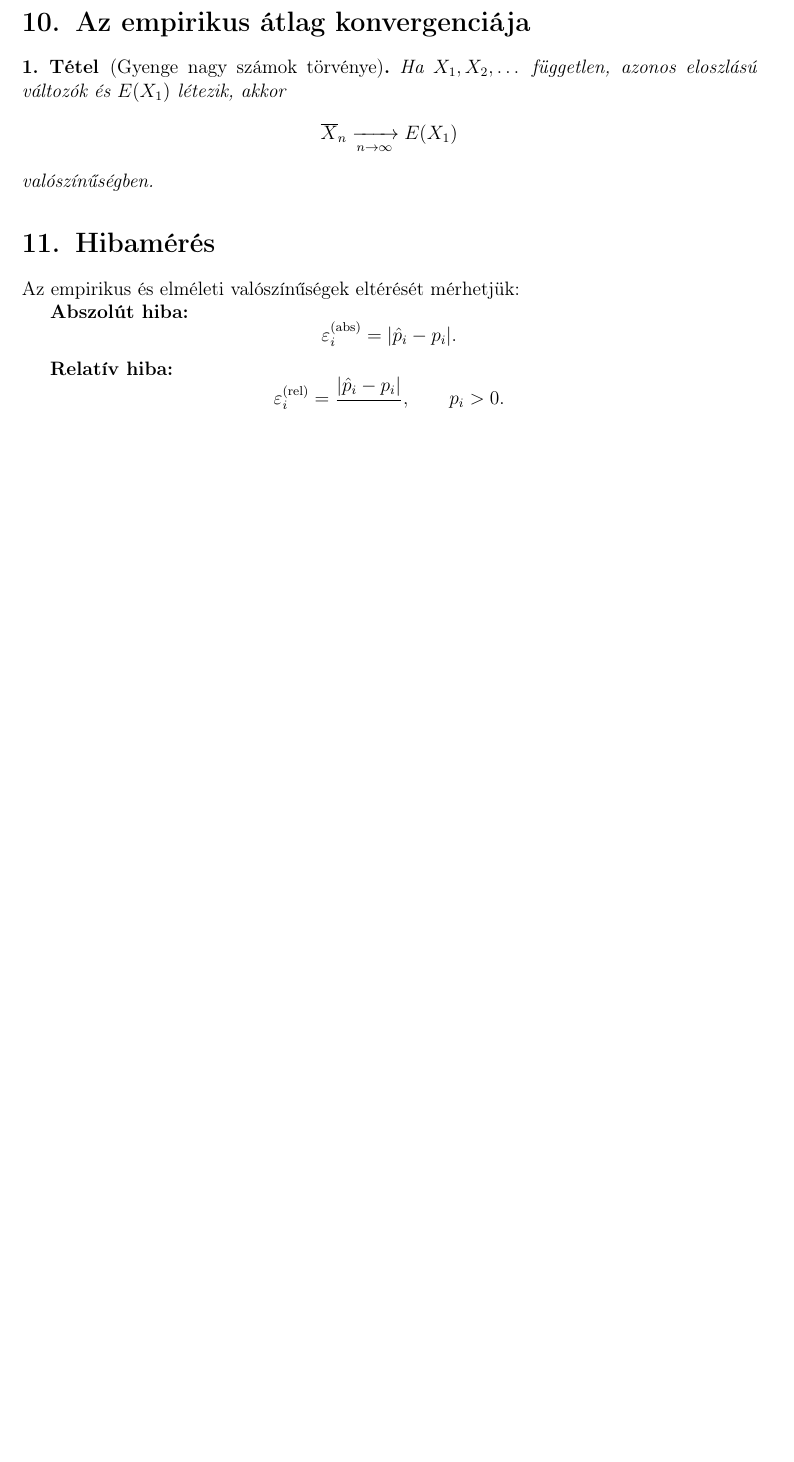
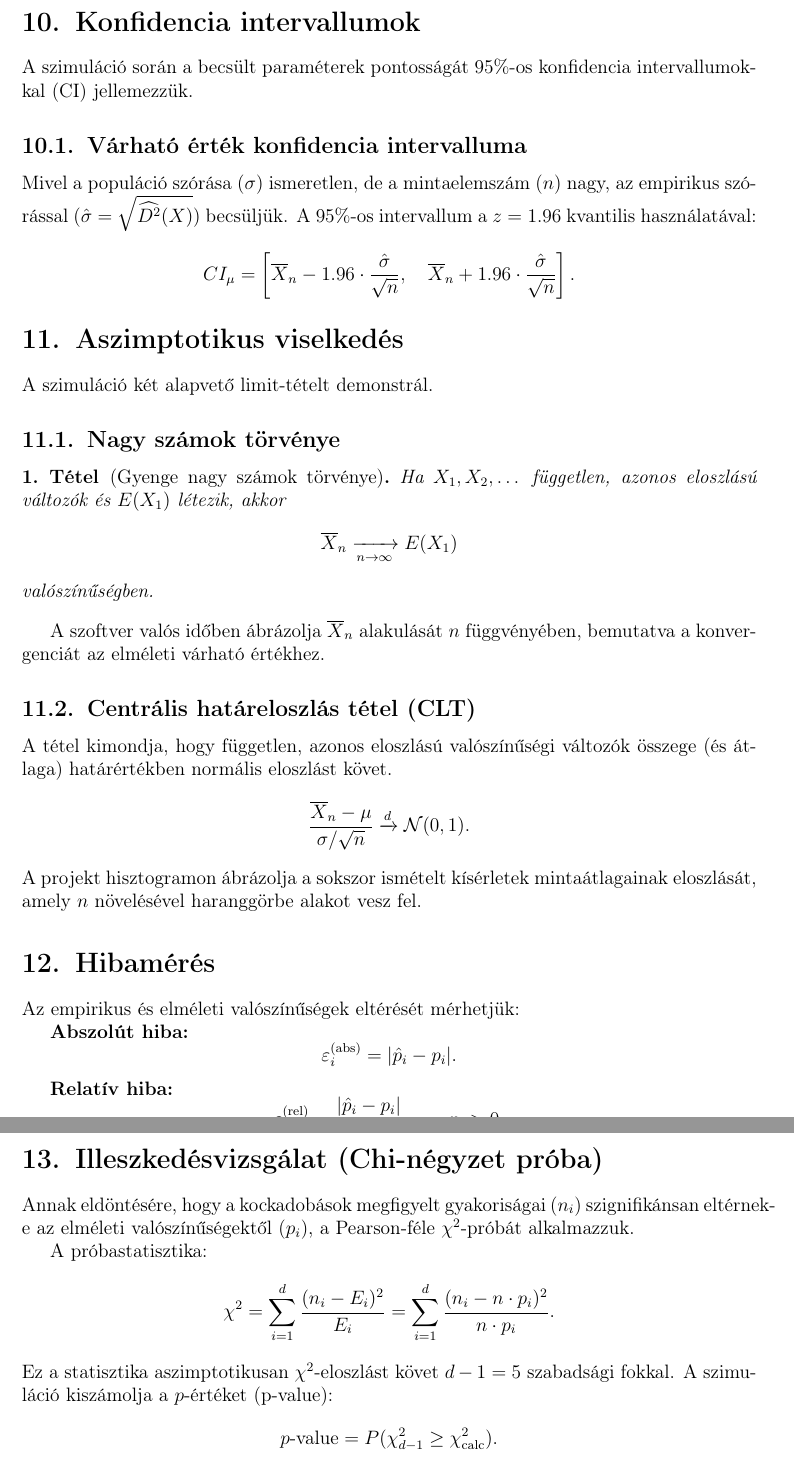
Before and after one commit to JustTunya/weighted-dice, a LaTeX thesis (docs/thesis.tex): part of page 4 of 4 before the commit and two parts of pages 4 and 5 of 5 after it, the two joined at a grey line, cut at the place of the change, the shorter picture padded with empty space. Compiled offline with pdfLaTeX.

```diff
--- a/docs/thesis.tex
+++ b/docs/thesis.tex
@@ -224,8 +224,21 @@
 \left(\sum_{i=1}^{d} x_i \hat p_i\right)^2.
 \]
 
-\section{Az empirikus átlag konvergenciája}
+\section{Konfidencia intervallumok}
 
+A szimuláció során a becsült paraméterek pontosságát 95\%-os konfidencia intervallumokkal (CI) jellemezzük.
+
+\subsection{Várható érték konfidencia intervalluma}
+Mivel a populáció szórása ($\sigma$) ismeretlen, de a mintaelemszám ($n$) nagy, az empirikus szórással ($\hat{\sigma} = \sqrt{\widehat{D^2}(X)}$) becsüljük. A 95\%-os intervallum a $z=1.96$ kvantilis használatával:
+\[
+CI_{\mu} = \left[ \overline{X}_n - 1.96 \cdot \frac{\hat{\sigma}}{\sqrt{n}}, \quad \overline{X}_n + 1.96 \cdot \frac{\hat{\sigma}}{\sqrt{n}} \right].
+\]
+
+\section{Aszimptotikus viselkedés}
+
+A szimuláció két alapvető limit-tételt demonstrál.
+
+\subsection{Nagy számok törvénye}
 \begin{tetel}[Gyenge nagy számok törvénye]
 Ha $X_1,X_2,\dots$ független, azonos eloszlású változók és $E(X_1)$ létezik, akkor
 \[
@@ -233,6 +246,14 @@
 \]
 valószínűségben.
 \end{tetel}
+A szoftver valós időben ábrázolja $\overline X_n$ alakulását $n$ függvényében, bemutatva a konvergenciát az elméleti várható értékhez.
+
+\subsection{Centrális határeloszlás tétel (CLT)}
+A tétel kimondja, hogy független, azonos eloszlású valószínűségi változók összege (és átlaga) határértékben normális eloszlást követ.
+\[
+\frac{\overline{X}_n - \mu}{\sigma / \sqrt{n}} \xrightarrow{d} \mathcal{N}(0,1).
+\]
+A projekt hisztogramon ábrázolja a sokszor ismételt kísérletek mintaátlagainak eloszlását, amely $n$ növelésével haranggörbe alakot vesz fel.
 
 \section{Hibamérés}
 
@@ -251,4 +272,19 @@
 \qquad p_i>0.
 \]
 
+\section{Illeszkedésvizsgálat (Chi-négyzet próba)}
+
+Annak eldöntésére, hogy a kockadobások megfigyelt gyakoriságai ($n_i$) szignifikánsan eltérnek-e az elméleti valószínűségektől ($p_i$), a Pearson-féle $\chi^2$-próbát alkalmazzuk.
+
+A próbastatisztika:
+\[
+\chi^2 = \sum_{i=1}^{d} \frac{(n_i - E_i)^2}{E_i} = \sum_{i=1}^{d} \frac{(n_i - n \cdot p_i)^2}{n \cdot p_i}.
+\]
+Ez a statisztika aszimptotikusan $\chi^2$-eloszlást követ $d-1 = 5$ szabadsági fokkal.
+A szimuláció kiszámolja a $p$-értéket (p-value):
+\[
+p\text{-value} = P(\chi^2_{d-1} \ge \chi^2_{\text{calc}}).
+\]
+Ha $p < 0.05$, a nullhipotézist (miszerint a kocka az elméleti súlyoknak megfelelően viselkedik) 95\%-os szignifikancia szinten elvetjük.
+
 \end{document}
```
Also changed, not shown: 1 other file.
